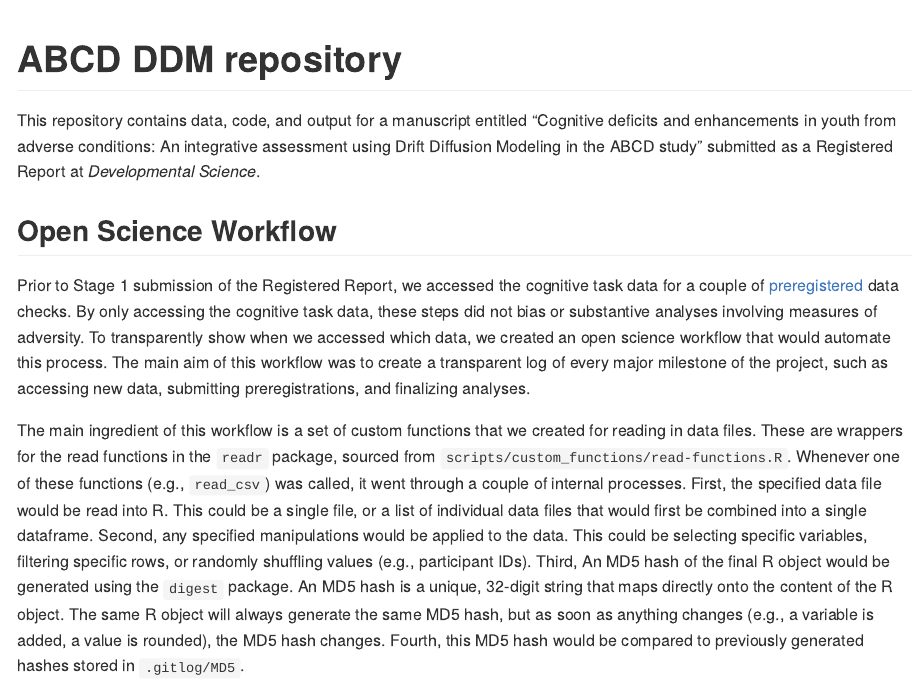
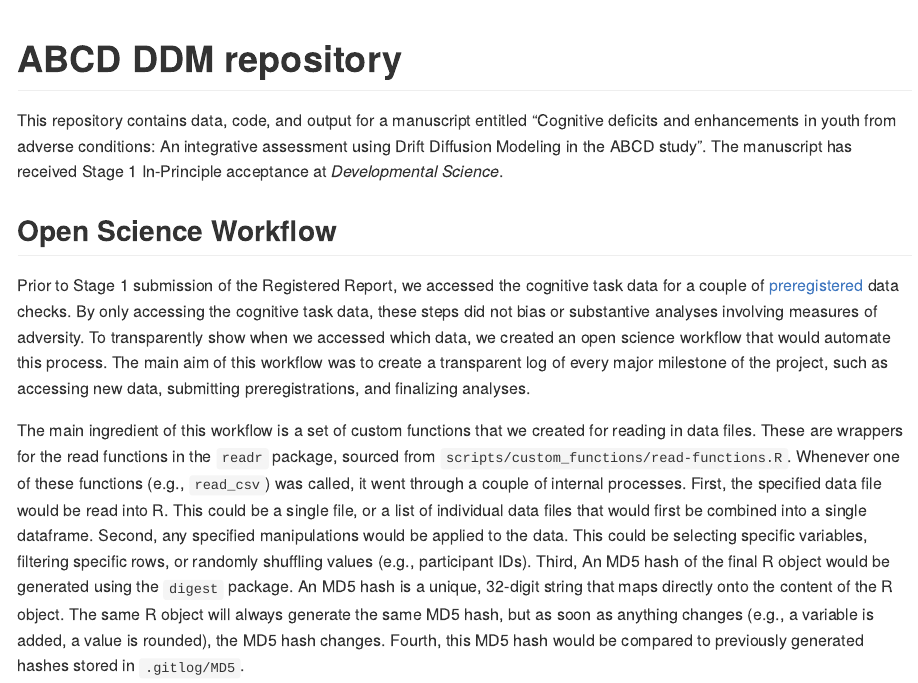
Before and after one commit to StefanVermeent/abcd_ddm, an R Markdown document (README.Rmd): the page in a window 1100 px wide, from its top. Rendered offline with R 4.5, knitr and Pandoc, with nearby package versions.

Commit message:
update README with In-Principle acceptance

````diff
--- a/README.Rmd
+++ b/README.Rmd
@@ -13,7 +13,7 @@ knitr::opts_chunk$set(echo = F, message = F, warning = F)
 
 ```
 
-This repository contains data, code, and output for a manuscript entitled "Cognitive deficits and enhancements in youth from adverse conditions: An integrative assessment using Drift Diffusion Modeling in the ABCD study" submitted as a Registered Report at *Developmental Science*.
+This repository contains data, code, and output for a manuscript entitled "Cognitive deficits and enhancements in youth from adverse conditions: An integrative assessment using Drift Diffusion Modeling in the ABCD study". The manuscript has received Stage 1 In-Principle acceptance at *Developmental Science*.
 
 ## Open Science Workflow {#openscience}
 
````
Also changed, not shown: README.md.
